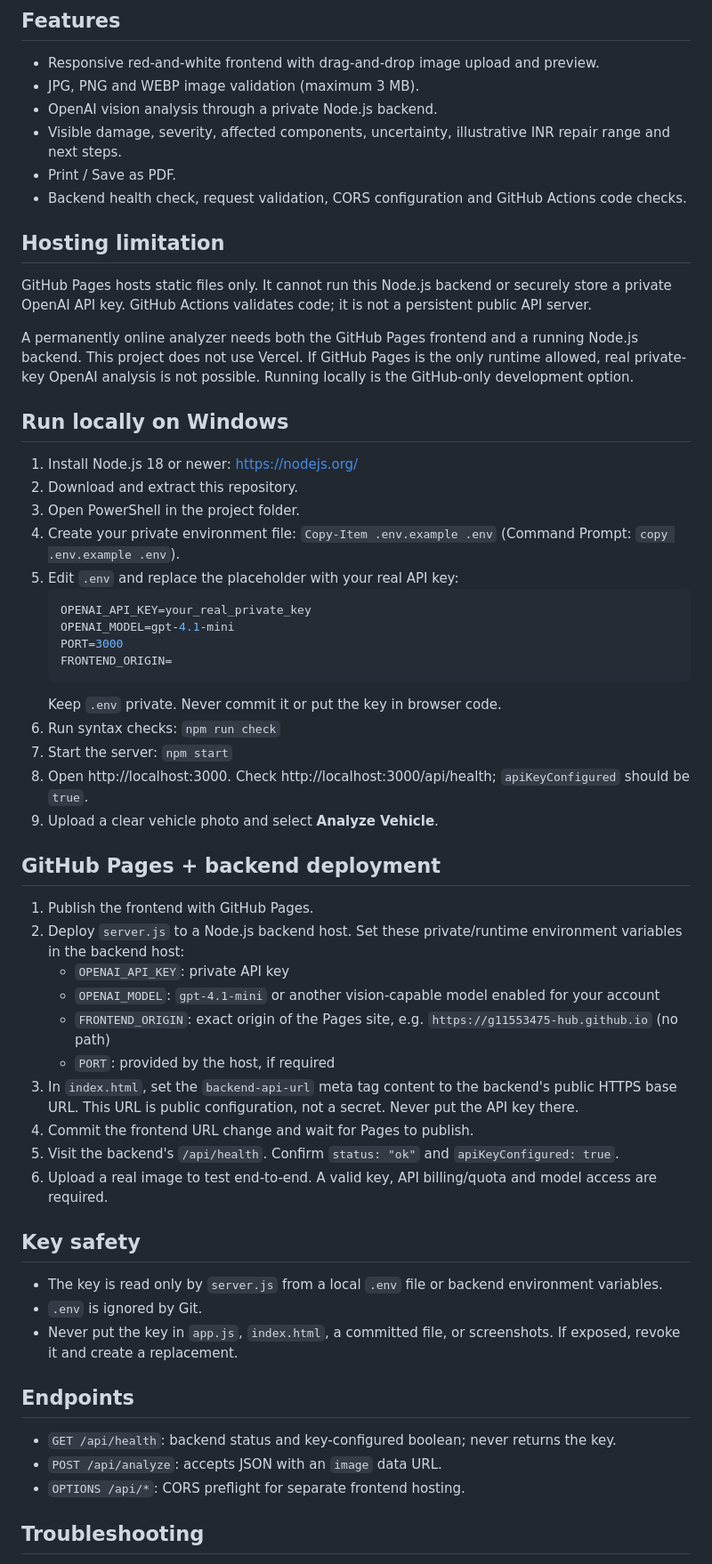
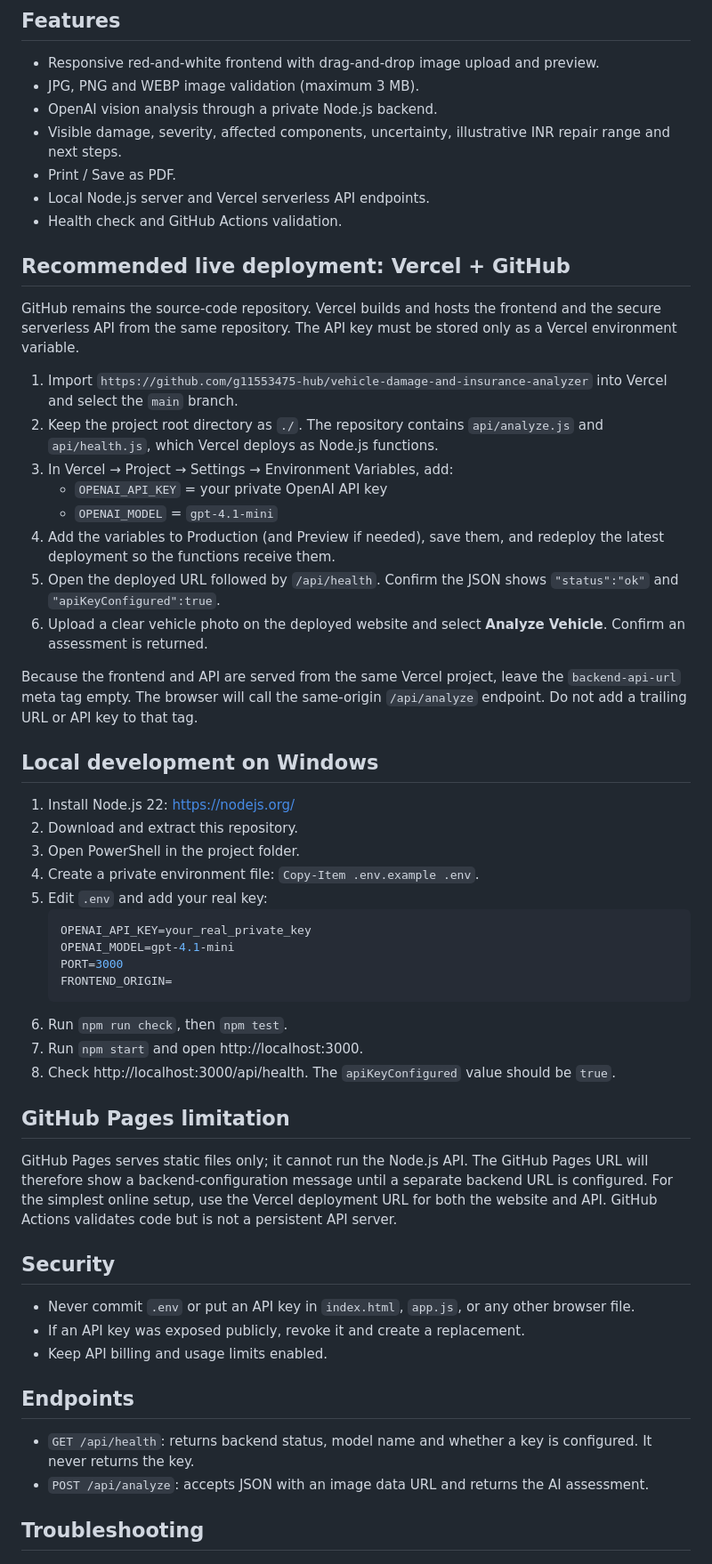
Before and after one commit to g11553475-hub/vehicle-damage-and-insurance-analyzer, a Markdown page: README.md, the part around one of its changes. Shown at 89% size. Drawn GitHub-style.

Commit message:
Document Vercel serverless deployment and setup

````diff
--- a/README.md
+++ b/README.md
@@ -8,51 +8,52 @@ A student project using an OpenAI vision model to inspect a vehicle photo and pr
 - OpenAI vision analysis through a private Node.js backend.
 - Visible damage, severity, affected components, uncertainty, illustrative INR repair range and next steps.
 - Print / Save as PDF.
-- Backend health check, request validation, CORS configuration and GitHub Actions code checks.
+- Local Node.js server and Vercel serverless API endpoints.
+- Health check and GitHub Actions validation.
 
-## Hosting limitation
-GitHub Pages hosts static files only. It cannot run this Node.js backend or securely store a private OpenAI API key. GitHub Actions validates code; it is not a persistent public API server.
+## Recommended live deployment: Vercel + GitHub
 
-A permanently online analyzer needs both the GitHub Pages frontend and a running Node.js backend. This project does not use Vercel. If GitHub Pages is the only runtime allowed, real private-key OpenAI analysis is not possible. Running locally is the GitHub-only development option.
+GitHub remains the source-code repository. Vercel builds and hosts the frontend and the secure serverless API from the same repository. The API key must be stored only as a Vercel environment variable.
 
-## Run locally on Windows
-1. Install Node.js 18 or newer: https://nodejs.org/
+1. Import `https://github.com/g11553475-hub/vehicle-damage-and-insurance-analyzer` into Vercel and select the `main` branch.
+2. Keep the project root directory as `./`. The repository contains `api/analyze.js` and `api/health.js`, which Vercel deploys as Node.js functions.
+3. In Vercel → Project → Settings → Environment Variables, add:
+   - `OPENAI_API_KEY` = your private OpenAI API key
+   - `OPENAI_MODEL` = `gpt-4.1-mini`
+4. Add the variables to Production (and Preview if needed), save them, and redeploy the latest deployment so the functions receive them.
+5. Open the deployed URL followed by `/api/health`. Confirm the JSON shows `"status":"ok"` and `"apiKeyConfigured":true`.
+6. Upload a clear vehicle photo on the deployed website and select **Analyze Vehicle**. Confirm an assessment is returned.
+
+Because the frontend and API are served from the same Vercel project, leave the `backend-api-url` meta tag empty. The browser will call the same-origin `/api/analyze` endpoint. Do not add a trailing URL or API key to that tag.
+
+## Local development on Windows
+
+1. Install Node.js 22: https://nodejs.org/
 2. Download and extract this repository.
 3. Open PowerShell in the project folder.
-4. Create your private environment file: `Copy-Item .env.example .env` (Command Prompt: `copy .env.example .env`).
-5. Edit `.env` and replace the placeholder with your real API key:
+4. Create a private environment file: `Copy-Item .env.example .env`.
+5. Edit `.env` and add your real key:
    ```env
    OPENAI_API_KEY=your_real_private_key
    OPENAI_MODEL=gpt-4.1-mini
    PORT=3000
    FRONTEND_ORIGIN=
    ```
-   Keep `.env` private. Never commit it or put the key in browser code.
-6. Run syntax checks: `npm run check`
-7. Start the server: `npm start`
-8. Open http://localhost:3000. Check http://localhost:3000/api/health; `apiKeyConfigured` should be `true`.
-9. Upload a clear vehicle photo and select **Analyze Vehicle**.
+6. Run `npm run check`, then `npm test`.
+7. Run `npm start` and open http://localhost:3000.
+8. Check http://localhost:3000/api/health. The `apiKeyConfigured` value should be `true`.
 
-## GitHub Pages + backend deployment
-1. Publish the frontend with GitHub Pages.
-2. Deploy `server.js` to a Node.js backend host. Set these private/runtime environment variables in the backend host:
-   - `OPENAI_API_KEY`: private API key
-   - `OPENAI_MODEL`: `gpt-4.1-mini` or another vision-capable model enabled for your account
-   - `FRONTEND_ORIGIN`: exact origin of the Pages site, e.g. `https://g11553475-hub.github.io` (no path)
-   - `PORT`: provided by the host, if required
-3. In `index.html`, set the `backend-api-url` meta tag content to the backend's public HTTPS base URL. This URL is public configuration, not a secret. Never put the API key there.
-4. Commit the frontend URL change and wait for Pages to publish.
-5. Visit the backend's `/api/health`. Confirm `status: "ok"` and `apiKeyConfigured: true`.
-6. Upload a real image to test end-to-end. A valid key, API billing/quota and model access are required.
+## GitHub Pages limitation
 
-## Key safety
-- The key is read only by `server.js` from a local `.env` file or backend environment variables.
-- `.env` is ignored by Git.
-- Never put the key in `app.js`, `index.html`, a committed file, or screenshots. If exposed, revoke it and create a replacement.
+GitHub Pages serves static files only; it cannot run the Node.js API. The GitHub Pages URL will therefore show a backend-configuration message until a separate backend URL is configured. For the simplest online setup, use the Vercel deployment URL for both the website and API. GitHub Actions validates code but is not a persistent API server.
+
+## Security
+- Never commit `.env` or put an API key in `index.html`, `app.js`, or any other browser file.
+- If an API key was exposed publicly, revoke it and create a replacement.
+- Keep API billing and usage limits enabled.
 
 ## Endpoints
-- `GET /api/health`: backend status and key-configured boolean; never returns the key.
-- `POST /api/analyze`: accepts JSON with an `image` data URL.
-- `OPTIONS /api/*`: CORS preflight for separate frontend hosting.
+- `GET /api/health`: returns backend status, model name and whether a key is configured. It never returns the key.
+- `POST /api/analyze`: accepts JSON with an image data URL and returns the AI assessment.
 
 ## Troubleshooting
````
Also changed, not shown: other parts of README.md (+7 -6 lines).
